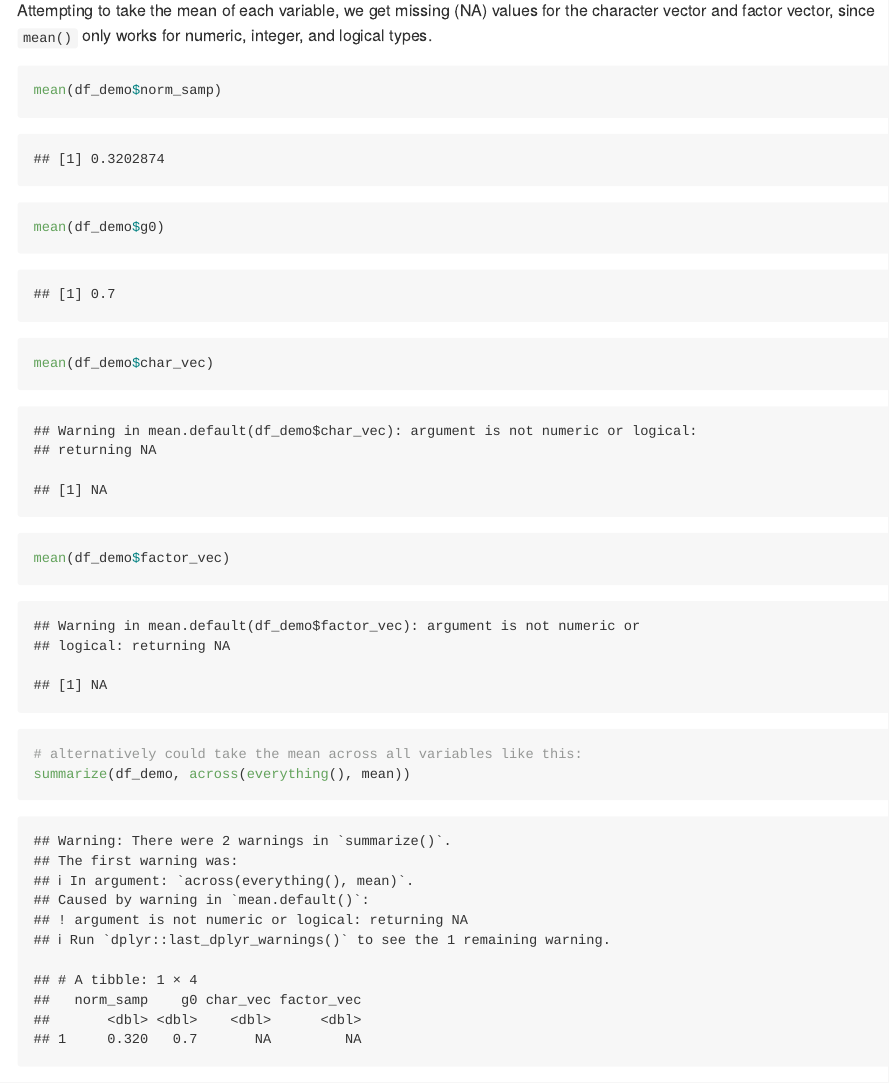
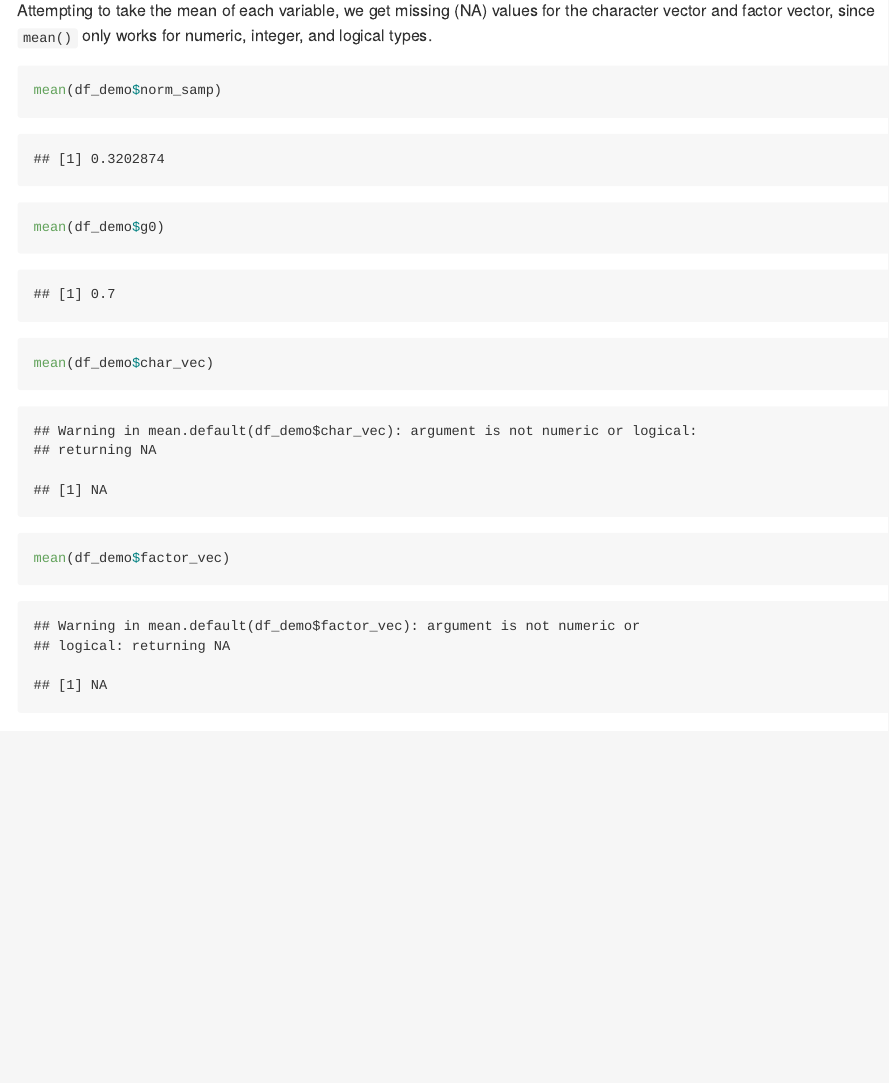
Before and after one commit to ravibrenner/p8105_hw1_irb2118, an R Markdown document (p8105_hw1_irb2118.Rmd): the page in a window 1100 px wide, from 2050 px down. Rendered offline with R 4.5, knitr and Pandoc, with nearby package versions; code that draws random numbers runs with fixed seeds of ours.

Commit message:
a slightly cleaner solution, no need for pull or anything fancy

````diff
--- a/p8105_hw1_irb2118.Rmd
+++ b/p8105_hw1_irb2118.Rmd
@@ -60,7 +60,4 @@ mean(df_demo$norm_samp)
 mean(df_demo$g0)
 mean(df_demo$char_vec)
 mean(df_demo$factor_vec)
-
-# alternatively could take the mean across all variables like this:
-summarize(df_demo, across(everything(), mean))
 ```
````
